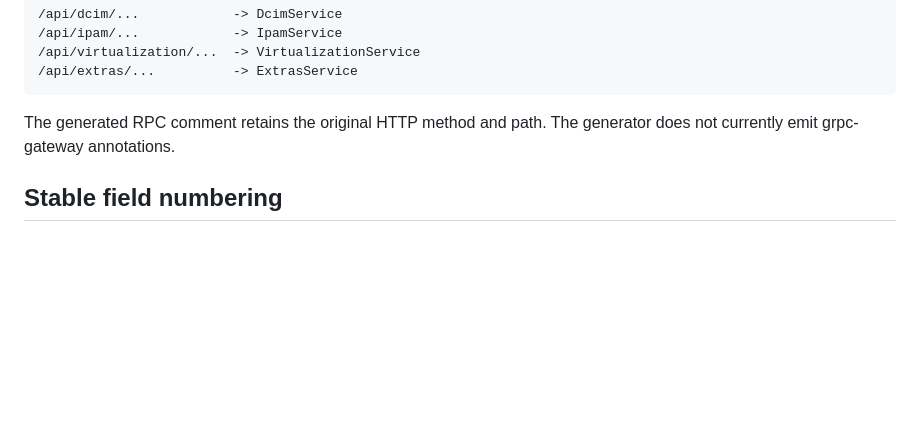
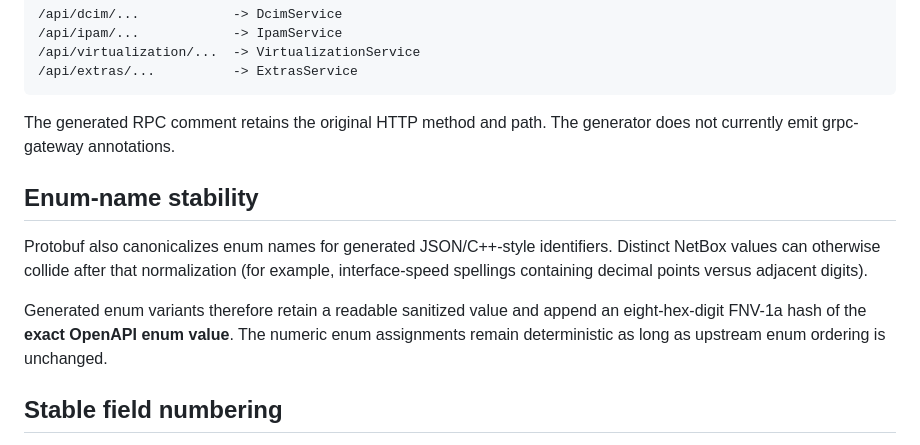
Before and after one commit to QuasarRay/datacenter-simulator, a Markdown page: simulator/docs/netbox-openapi-proto.md, the part around the change. Drawn GitHub-style; blank space fills up the shorter version.

Commit message:
Document enum collision handling

```diff
--- a/simulator/docs/netbox-openapi-proto.md
+++ b/simulator/docs/netbox-openapi-proto.md
@@ -69,6 +69,12 @@ Services are grouped by the first path segment after `/api/`. For example:
 
 The generated RPC comment retains the original HTTP method and path. The generator does not currently emit grpc-gateway annotations.
 
+## Enum-name stability
+
+Protobuf also canonicalizes enum names for generated JSON/C++-style identifiers. Distinct NetBox values can otherwise collide after that normalization (for example, interface-speed spellings containing decimal points versus adjacent digits).
+
+Generated enum variants therefore retain a readable sanitized value and append an eight-hex-digit FNV-1a hash of the **exact OpenAPI enum value**. The numeric enum assignments remain deterministic as long as upstream enum ordering is unchanged.
+
 ## Stable field numbering
 
 Sequential field numbering is simple but causes wire-incompatible renumbering when a newly-added OpenAPI property sorts before an existing property.
```
